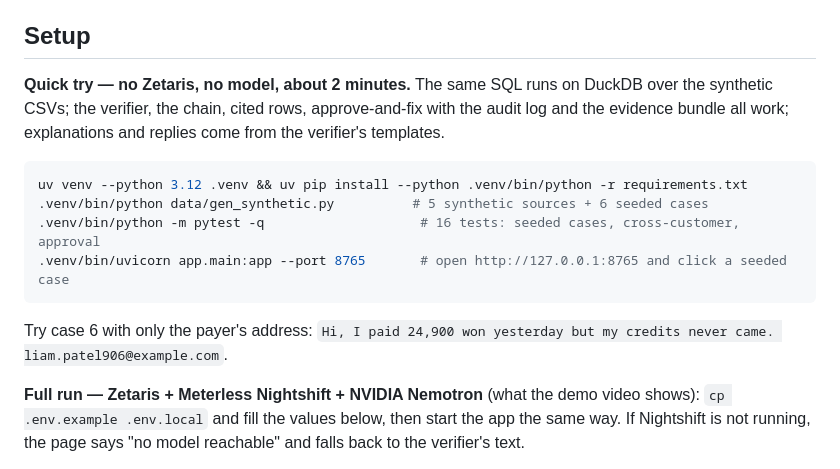
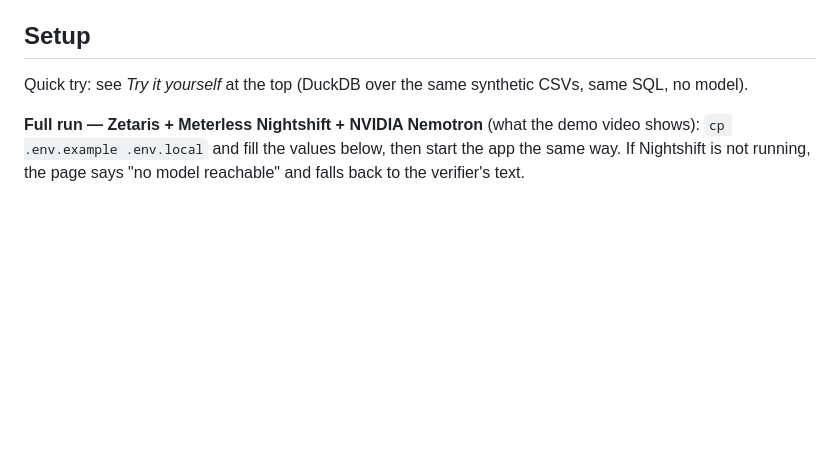
Before and after one commit to jejuolledev/paid-but-nothing-arrived, a Markdown page: README.md, the part around one of its changes. Drawn GitHub-style; blank space fills up the shorter version.

````diff
--- a/README.md
+++ b/README.md
@@ -42,14 +59,7 @@ customer message ──▶ find_orders ──▶ order_journey (one SQL door)
 - Docker (we used colima with Rosetta on Apple Silicon)
 
 ## Setup
-**Quick try — no Zetaris, no model, about 2 minutes.** The same SQL runs on DuckDB over the synthetic CSVs; the verifier, the chain, cited rows, approve-and-fix with the audit log and the evidence bundle all work; explanations and replies come from the verifier's templates.
-```bash
-uv venv --python 3.12 .venv && uv pip install --python .venv/bin/python -r requirements.txt
-.venv/bin/python data/gen_synthetic.py          # 5 synthetic sources + 6 seeded cases
-.venv/bin/python -m pytest -q                    # 16 tests: seeded cases, cross-customer, approval
-.venv/bin/uvicorn app.main:app --port 8765       # open http://127.0.0.1:8765 and click a seeded case
-```
-Try case 6 with only the payer's address: `Hi, I paid 24,900 won yesterday but my credits never came. liam.patel906@example.com`.
+Quick try: see *Try it yourself* at the top (DuckDB over the same synthetic CSVs, same SQL, no model).
 
 **Full run — Zetaris + Meterless Nightshift + NVIDIA Nemotron** (what the demo video shows): `cp .env.example .env.local` and fill the values below, then start the app the same way. If Nightshift is not running, the page says "no model reachable" and falls back to the verifier's text.
 
````
Also changed, not shown: other parts of README.md (+24 -7 lines).
